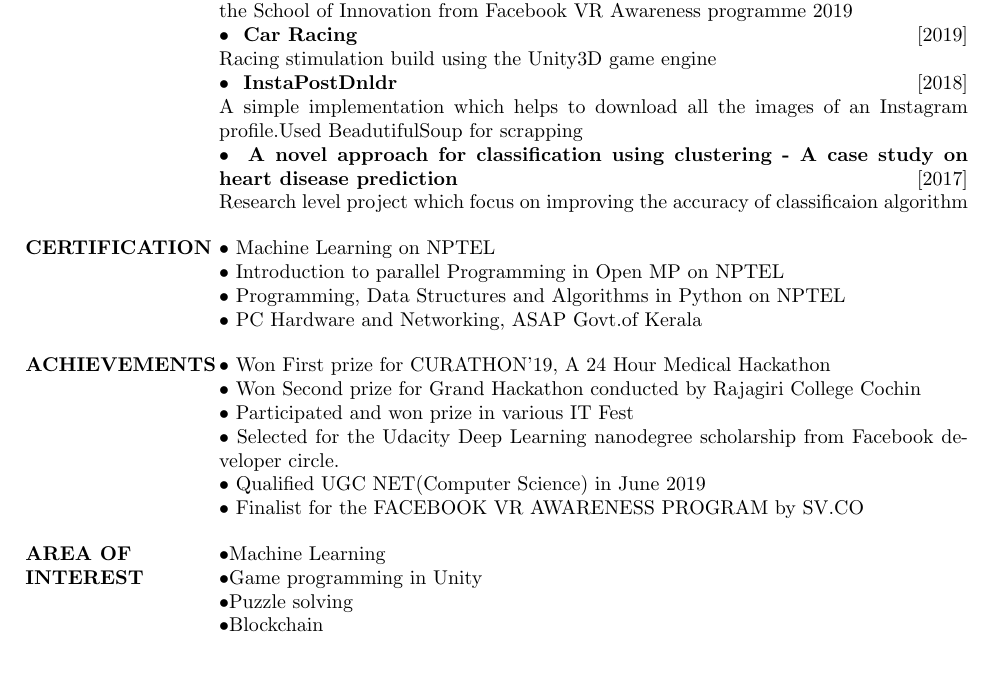
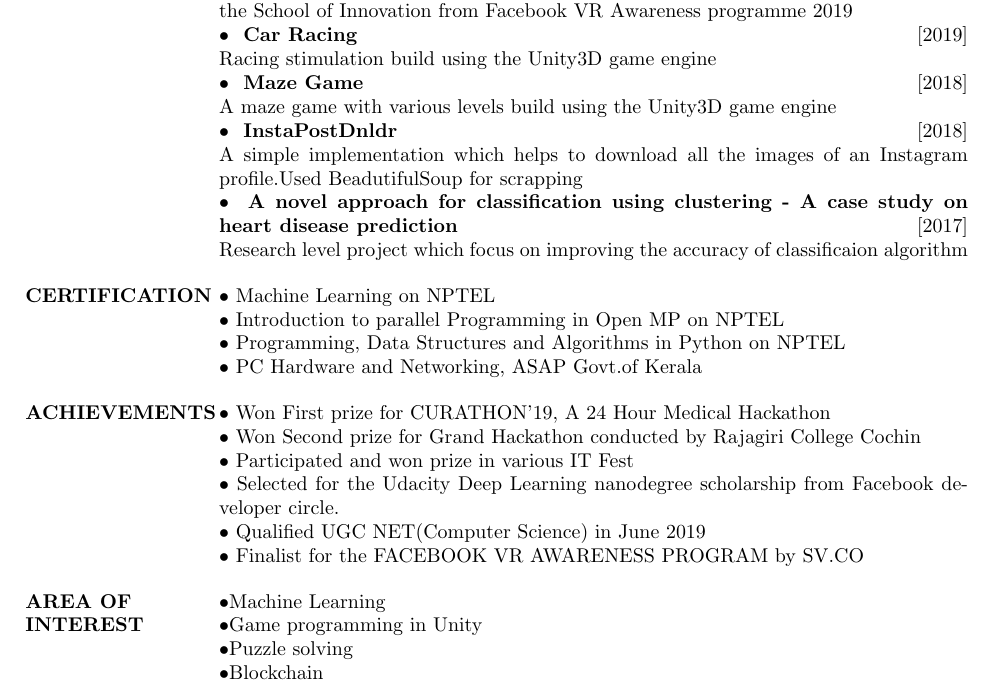
Before and after one commit to puthusseri/CV, a LaTeX CV (cv_2.tex): part of the page before the commit and part of page 1 of 2 after it, cut so that both start at the same text. Compiled offline with pdfLaTeX.

Commit message:
chore: Updated the project details
Added the maze game to the project. The git repo has to be updated for
the maze.

Also the repo needs builds also.

```diff
--- a/cv_2.tex
+++ b/cv_2.tex
@@ -53,6 +53,8 @@
      It was a VR application which helps in promoting the Kerala Tourisism. Created for the  School of Innovation from Facebook VR Awareness programme 2019
      \\     \normalfont \textbullet{ \textbf{  Car Racing }} \hfill [2019] \\
      Racing stimulation build using the Unity3D game engine
+     \\     \normalfont \textbullet{ \textbf{  Maze Game }} \hfill [2018] \\
+     A maze game with various levels build using the Unity3D game engine
      \\    \normalfont \textbullet{ \textbf{  InstaPostDnldr }} \hfill [2018]\\
      A simple implementation which helps to download all the images of an Instagram profile.Used BeadutifulSoup for scrapping\\
     \normalfont \textbullet{ \textbf{ A novel approach for classification using clustering - A case study on heart disease prediction }} \hfill [2017] \\ Research level project which focus on improving the accuracy of classificaion algorithm
@@ -83,6 +85,7 @@
         \textbullet{}Puzzle solving\\
         \textbullet{}Blockchain
     }
+    \newpage
 \section{ADDITIONAL ACTIVITIES}
     \textbullet{} NCC C-certificate with A grade \\
     \textbullet{} Active member of National Service Scheme for three years (2014-17) \\
```
Also changed, not shown: Vyshak_PuthusseriCV.pdf.
